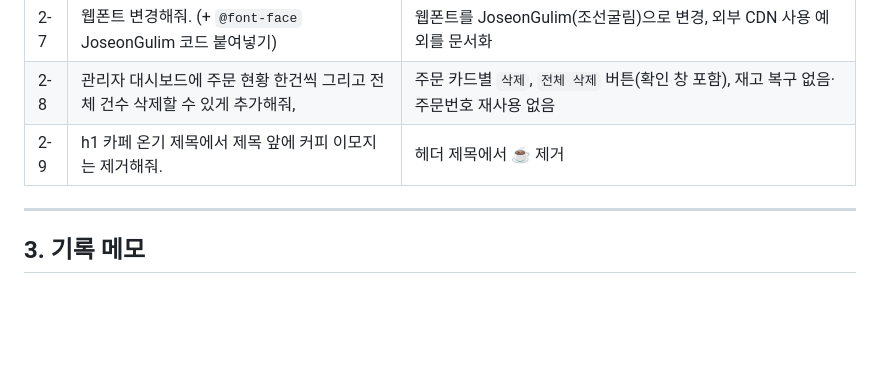
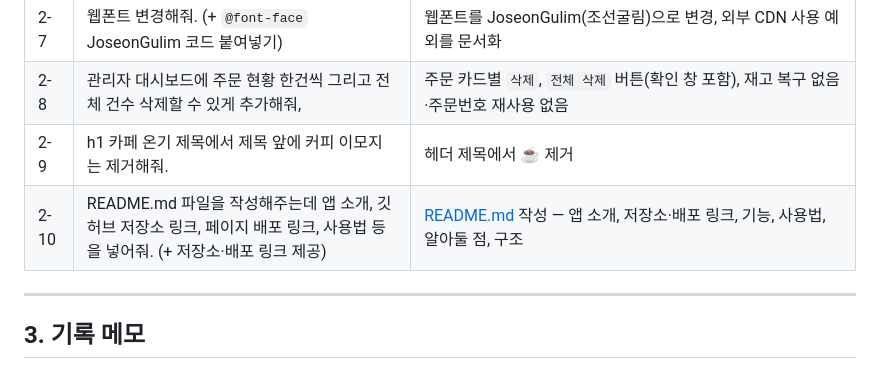
Before and after one commit to yooyunwoo/vibe-midterm-202502080, a Markdown page: PROMPTS.md, the part around the change. Drawn GitHub-style; blank space fills up the shorter version.

Commit message:
docs: README.md 추가, 프롬프트 기록 갱신
Co-Authored-By: Claude Sonnet 5.5 <noreply@anthropic.com>

```diff
--- a/PROMPTS.md
+++ b/PROMPTS.md
@@ -49,6 +49,7 @@
 | 2-7 | 웹폰트 변경해줘. (+ `@font-face` JoseonGulim 코드 붙여넣기) | 웹폰트를 JoseonGulim(조선굴림)으로 변경, 외부 CDN 사용 예외를 문서화 |
 | 2-8 | 관리자 대시보드에 주문 현황 한건씩 그리고 전체 건수 삭제할 수 있게 추가해줘, | 주문 카드별 `삭제`, `전체 삭제` 버튼(확인 창 포함), 재고 복구 없음·주문번호 재사용 없음 |
 | 2-9 | h1 카페 온기 제목에서 제목 앞에 커피 이모지는 제거해줘. | 헤더 제목에서 ☕ 제거 |
+| 2-10 | README.md 파일을 작성해주는데 앱 소개, 깃허브 저장소 링크, 페이지 배포 링크, 사용법 등을 넣어줘. (+ 저장소·배포 링크 제공) | [README.md](README.md) 작성 — 앱 소개, 저장소·배포 링크, 기능, 사용법, 알아둘 점, 구조 |
 
 ---
 
```
Also changed, not shown: README.md (added, +107 -0 lines).
